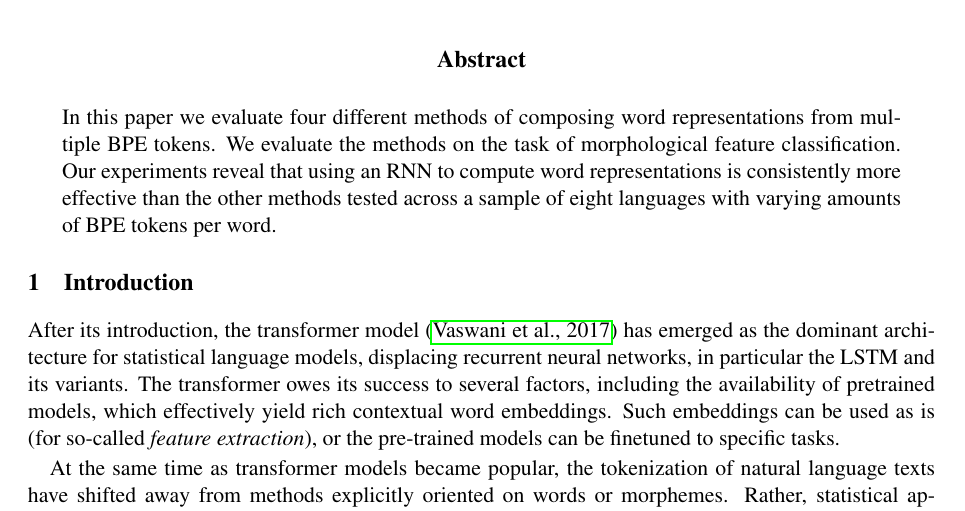
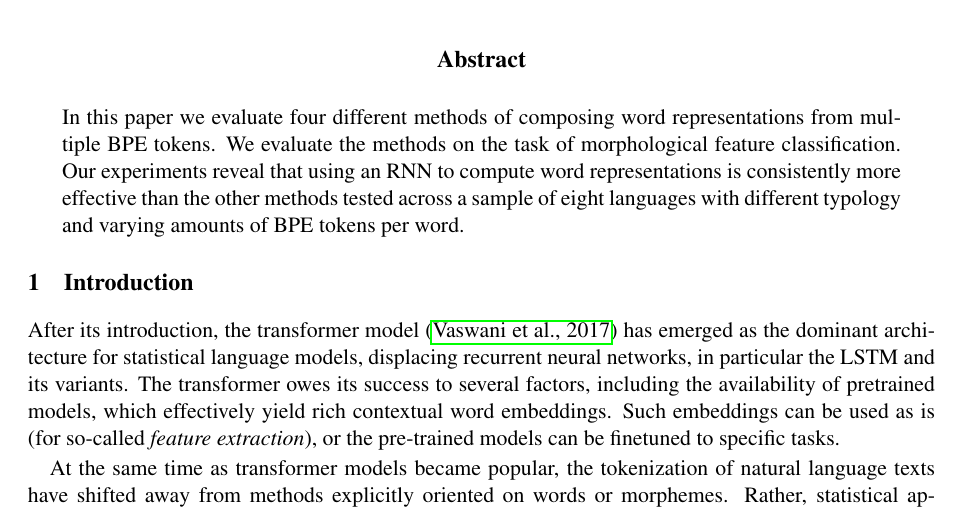
Before and after one commit to adamlek/ud-morphological-tagging, a LaTeX paper (paper/coling2020.tex): part of page 1 of 10, cut so that both start at the same text. Compiled offline with pdfLaTeX.

Commit message:
final draft

```diff
--- a/paper/coling2020.tex
+++ b/paper/coling2020.tex
@@ -71,7 +71,7 @@
      feature classification. Our experiments reveal that using an RNN
      to compute word representations is consistently more effective
      than the other methods tested across a sample of eight languages
-     with varying amounts of BPE tokens per word.
+     with different typology and varying amounts of BPE tokens per word.
 	\end{abstract}
 
 	\section{Introduction}
```
